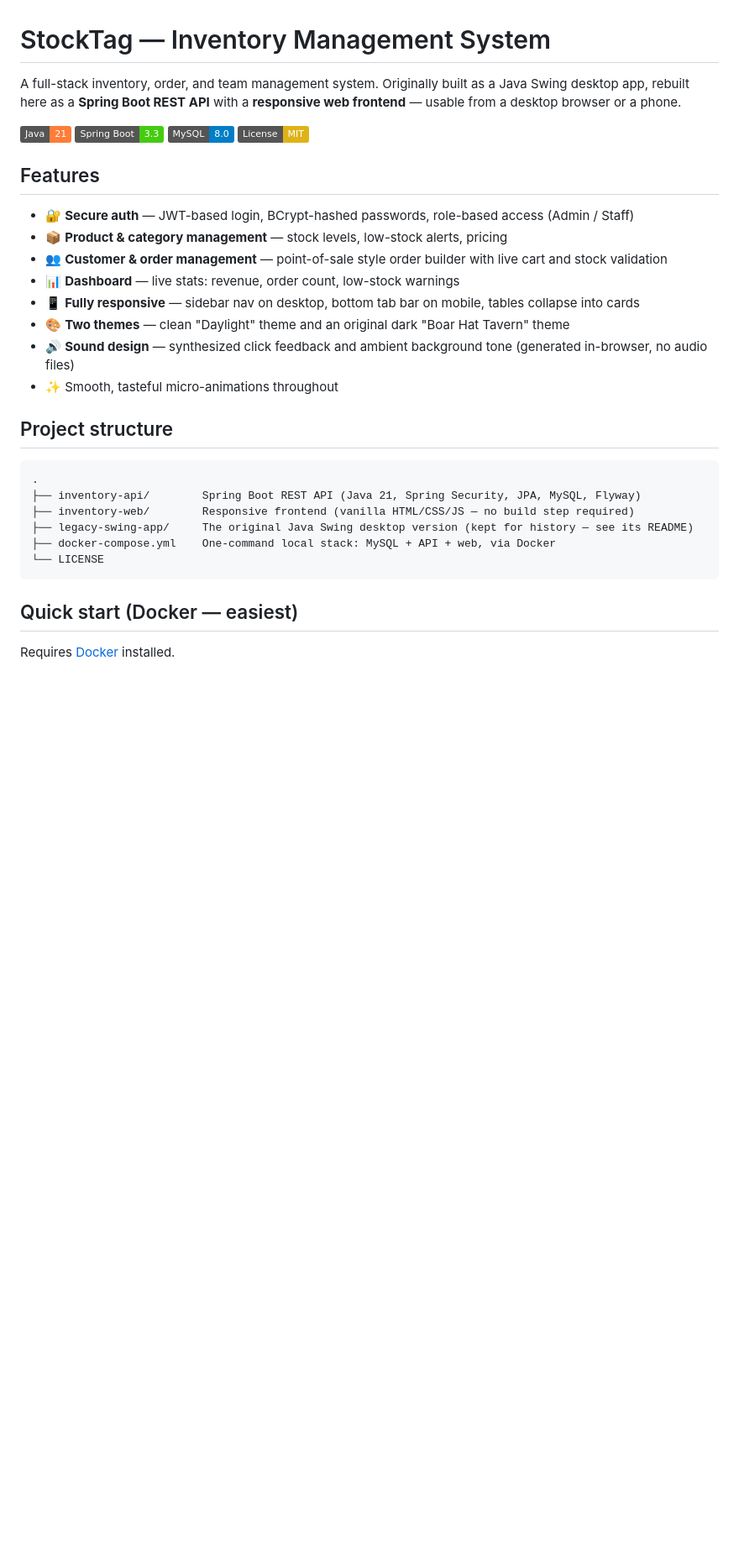
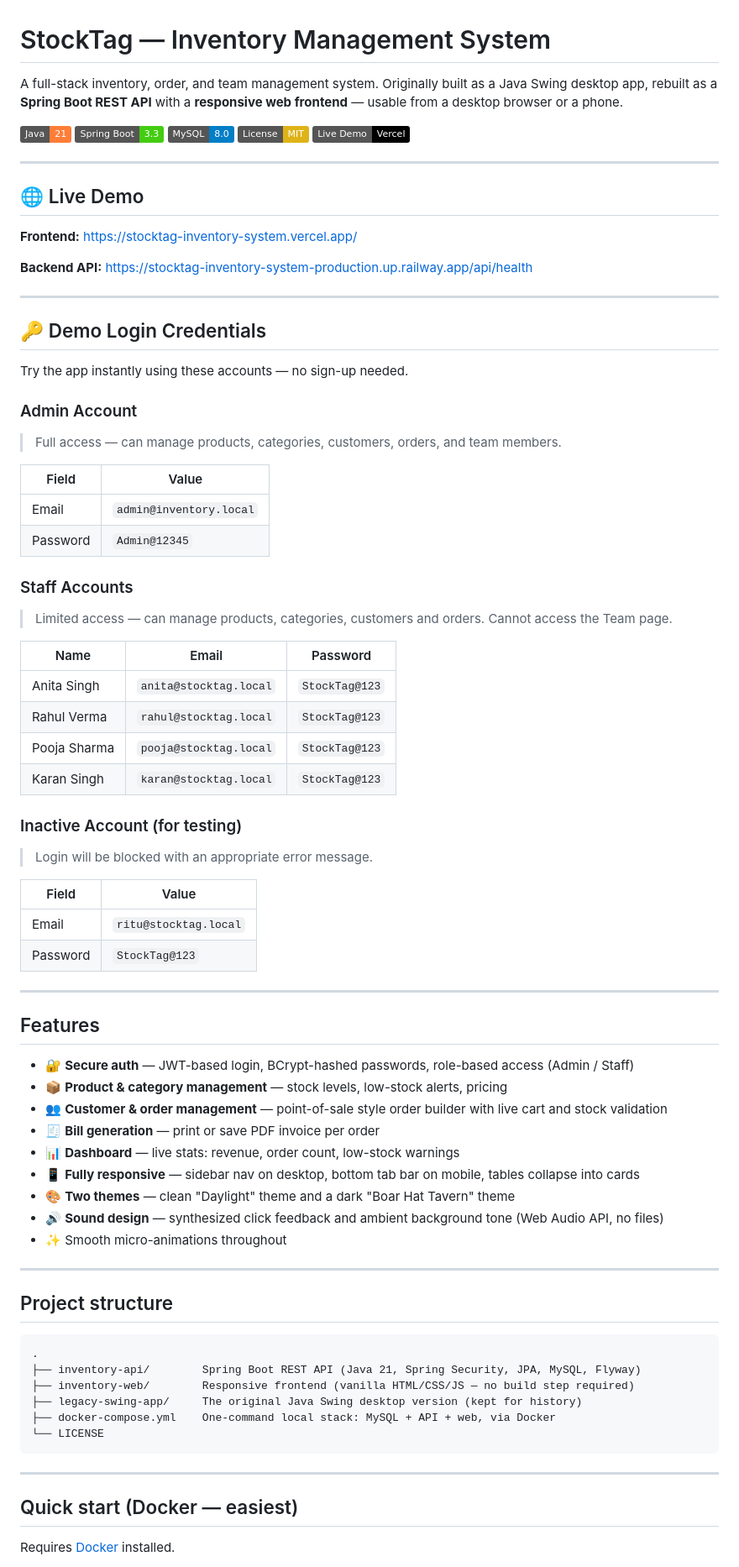
Before and after one commit to MohitGoel109/stocktag-inventory-system, a Markdown page: README.md, the part around one of its changes. Shown at 84% size. Rendered like a GitHub page; badges without logos; blank space fills up the shorter version.

Commit message:
Enhance README with demo links and security details
Updated README with live demo links, demo login credentials, and security improvements.

````diff
--- a/README.md
+++ b/README.md
@@ -1,22 +1,68 @@
 # StockTag — Inventory Management System
 
-A full-stack inventory, order, and team management system. Originally built as a Java Swing desktop app, rebuilt here as a **Spring Boot REST API** with a **responsive web frontend** — usable from a desktop browser or a phone.
+A full-stack inventory, order, and team management system. Originally built as a Java Swing desktop app, rebuilt as a **Spring Boot REST API** with a **responsive web frontend** — usable from a desktop browser or a phone.
 
 [![Java](https://img.shields.io/badge/Java-21-orange)](https://openjdk.org/)
 [![Spring Boot](https://img.shields.io/badge/Spring%20Boot-3.3-brightgreen)](https://spring.io/projects/spring-boot)
 [![MySQL](https://img.shields.io/badge/MySQL-8.0-blue)](https://www.mysql.com/)
 [![License: MIT](https://img.shields.io/badge/License-MIT-yellow.svg)](LICENSE)
+[![Live Demo](https://img.shields.io/badge/Live%20Demo-Vercel-black)](https://stocktag-inventory-system.vercel.app/)
+
+---
+
+## 🌐 Live Demo
+
+**Frontend:** [https://stocktag-inventory-system.vercel.app/](https://stocktag-inventory-system.vercel.app/)
+
+**Backend API:** [https://stocktag-inventory-system-production.up.railway.app/api/health](https://stocktag-inventory-system-production.up.railway.app/api/health)
+
+---
+
+## 🔑 Demo Login Credentials
+
+Try the app instantly using these accounts — no sign-up needed.
+
+### Admin Account
+> Full access — can manage products, categories, customers, orders, and team members.
+
+| Field | Value |
+|---|---|
+| Email | `admin@inventory.local` |
+| Password | `Admin@12345` |
+
+### Staff Accounts
+> Limited access — can manage products, categories, customers and orders. Cannot access the Team page.
+
+| Name | Email | Password |
+|---|---|---|
+| Anita Singh | `anita@stocktag.local` | `StockTag@123` |
+| Rahul Verma | `rahul@stocktag.local` | `StockTag@123` |
+| Pooja Sharma | `pooja@stocktag.local` | `StockTag@123` |
+| Karan Singh | `karan@stocktag.local` | `StockTag@123` |
+
+### Inactive Account (for testing)
+> Login will be blocked with an appropriate error message.
+
+| Field | Value |
+|---|---|
+| Email | `ritu@stocktag.local` |
+| Password | `StockTag@123` |
+
+---
 
 ## Features
 
 - 🔐 **Secure auth** — JWT-based login, BCrypt-hashed passwords, role-based access (Admin / Staff)
 - 📦 **Product & category management** — stock levels, low-stock alerts, pricing
 - 👥 **Customer & order management** — point-of-sale style order builder with live cart and stock validation
+- 🧾 **Bill generation** — print or save PDF invoice per order
 - 📊 **Dashboard** — live stats: revenue, order count, low-stock warnings
 - 📱 **Fully responsive** — sidebar nav on desktop, bottom tab bar on mobile, tables collapse into cards
-- 🎨 **Two themes** — clean "Daylight" theme and an original dark "Boar Hat Tavern" theme
-- 🔊 **Sound design** — synthesized click feedback and ambient background tone (generated in-browser, no audio files)
-- ✨ Smooth, tasteful micro-animations throughout
+- 🎨 **Two themes** — clean "Daylight" theme and a dark "Boar Hat Tavern" theme
+- 🔊 **Sound design** — synthesized click feedback and ambient background tone (Web Audio API, no files)
+- ✨ Smooth micro-animations throughout
+
+---
 
 ## Project structure
 
@@ -24,10 +70,12 @@ A full-stack inventory, order, and team management system. Originally built as a
 .
 ├── inventory-api/        Spring Boot REST API (Java 21, Spring Security, JPA, MySQL, Flyway)
 ├── inventory-web/        Responsive frontend (vanilla HTML/CSS/JS — no build step required)
-├── legacy-swing-app/     The original Java Swing desktop version (kept for history — see its README)
+├── legacy-swing-app/     The original Java Swing desktop version (kept for history)
 ├── docker-compose.yml    One-command local stack: MySQL + API + web, via Docker
 └── LICENSE
 ```
+
+---
 
 ## Quick start (Docker — easiest)
 
````
Also changed, not shown: other parts of README.md (+32 -34 lines).
